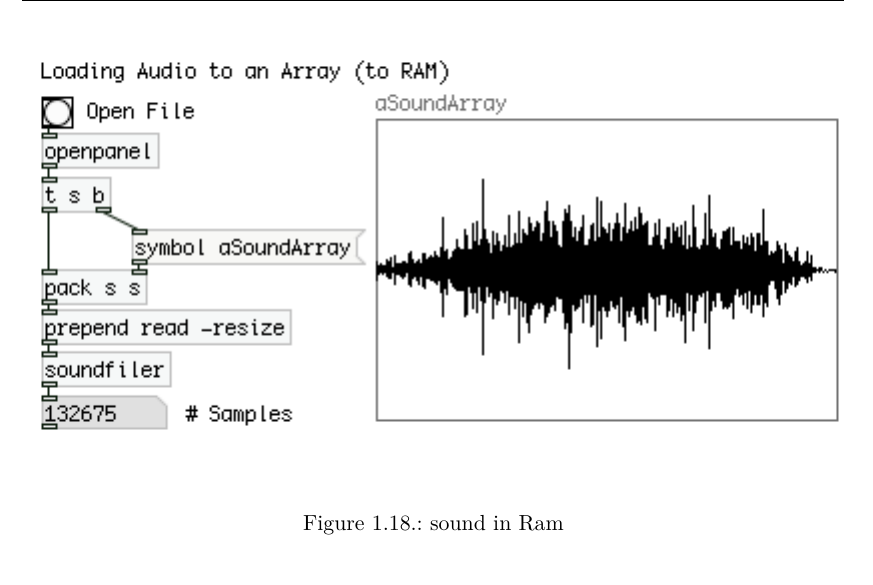
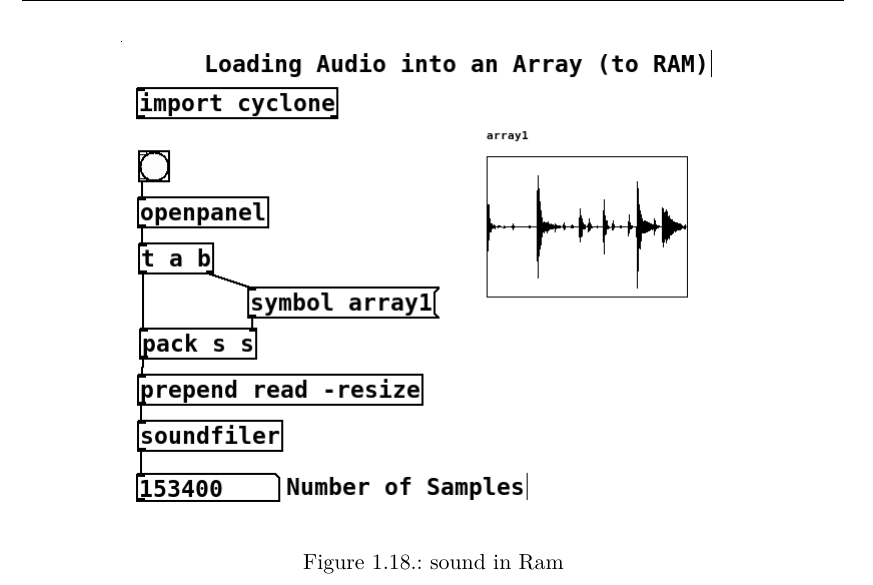
Before and after one commit to hrtlacek/dspCourse, a LaTeX thesis (main.tex, which reads waveshaping.tex): part of page 38 of 86, cut so that both start at the same text. Compiled offline with pdfLaTeX.

Commit message:
deleted old stuff

```diff
--- a/waveshaping.tex
+++ b/waveshaping.tex
@@ -393,7 +393,7 @@ In pure data (but also in general) we can choose to play a sound from RAM or mor
 
 \begin{figure}[H]
 	\begin{center}
-		\includegraphics[scale = 1]{img/soundFileToRam.png}
+		\includegraphics[scale = 0.5]{img/soundFileToRam2.png}
 		\caption{sound in Ram}
 		\label{fig:soundRam}
 	\end{center}
```
Also changed, not shown: main.tex (+1 -1 lines), img/soundFileToRam2.png (added), main.pdf, 3 other files.
